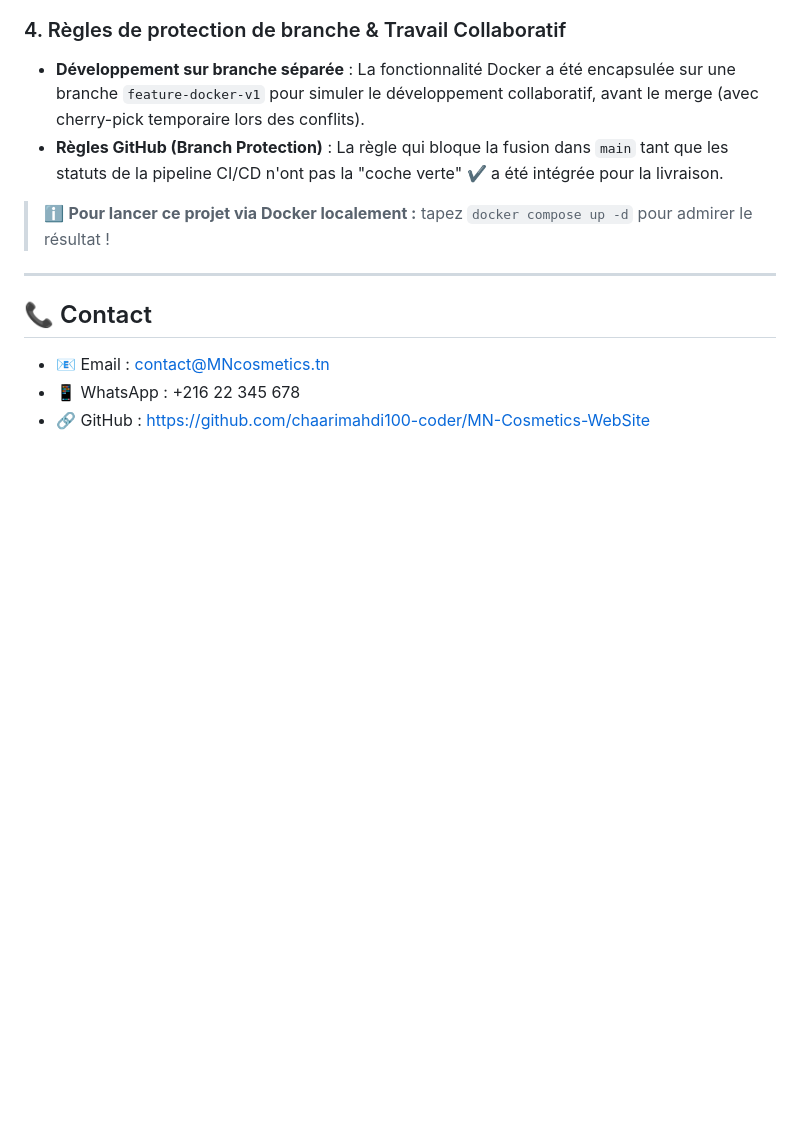
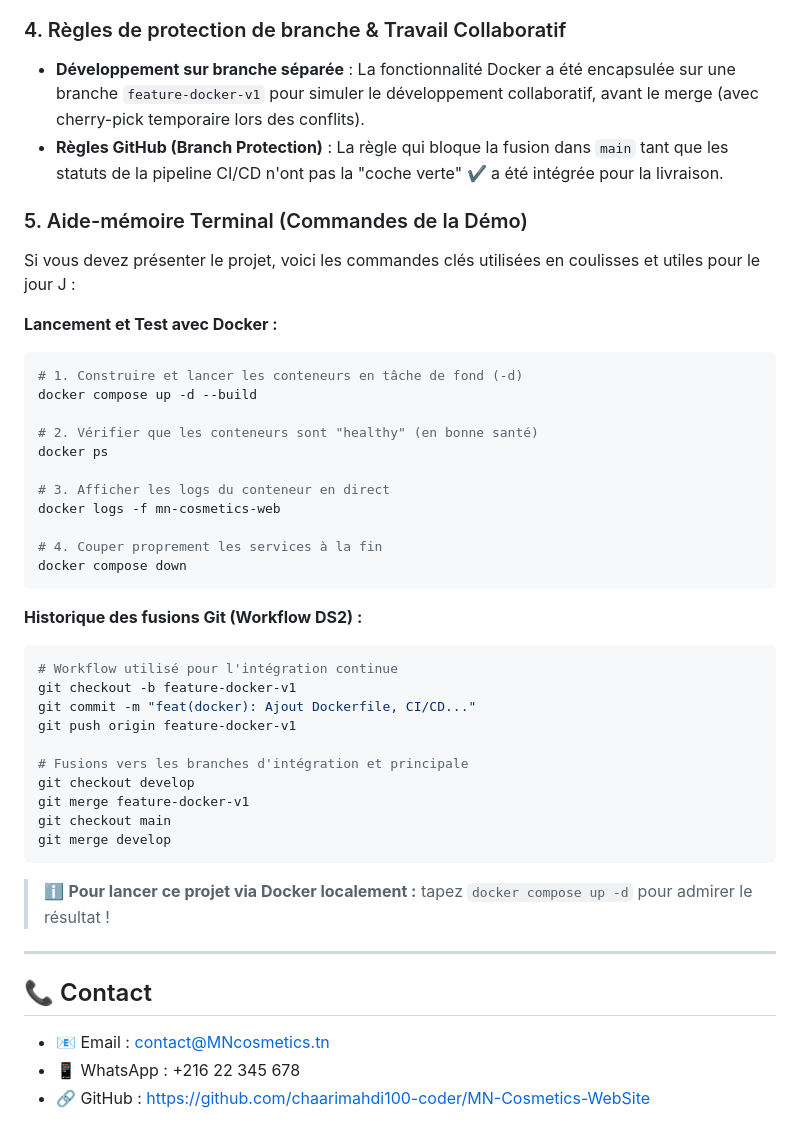
Before and after one commit to chaarimahdi100-coder/MN-Cosmetics-WebSite, a Markdown page: README.md, the part around the change. GitHub-like rendering; blank space fills up the shorter version.

Commit message:
docs: ajouter section des scripts de terminal dans README

````diff
--- a/README.md
+++ b/README.md
@@ -421,6 +421,39 @@ Ce projet a été complété par une partie DevOps (conteneurisation et intégra
 - **Développement sur branche séparée** : La fonctionnalité Docker a été encapsulée sur une branche `feature-docker-v1` pour simuler le développement collaboratif, avant le merge (avec cherry-pick temporaire lors des conflits).
 - **Règles GitHub (Branch Protection)** : La règle qui bloque la fusion dans `main` tant que les statuts de la pipeline CI/CD n'ont pas la "coche verte" ✔️ a été intégrée pour la livraison.
 
+### 5. Aide-mémoire Terminal (Commandes de la Démo)
+
+Si vous devez présenter le projet, voici les commandes clés utilisées en coulisses et utiles pour le jour J :
+
+**Lancement et Test avec Docker :**
+```bash
+# 1. Construire et lancer les conteneurs en tâche de fond (-d)
+docker compose up -d --build
+
+# 2. Vérifier que les conteneurs sont "healthy" (en bonne santé)
+docker ps
+
+# 3. Afficher les logs du conteneur en direct
+docker logs -f mn-cosmetics-web
+
+# 4. Couper proprement les services à la fin
+docker compose down
+```
+
+**Historique des fusions Git (Workflow DS2) :**
+```bash
+# Workflow utilisé pour l'intégration continue
+git checkout -b feature-docker-v1
+git commit -m "feat(docker): Ajout Dockerfile, CI/CD..."
+git push origin feature-docker-v1
+
+# Fusions vers les branches d'intégration et principale
+git checkout develop
+git merge feature-docker-v1
+git checkout main
+git merge develop
+```
+
 > ℹ️ **Pour lancer ce projet via Docker localement :** tapez `docker compose up -d` pour admirer le résultat !
 
 ---
````
